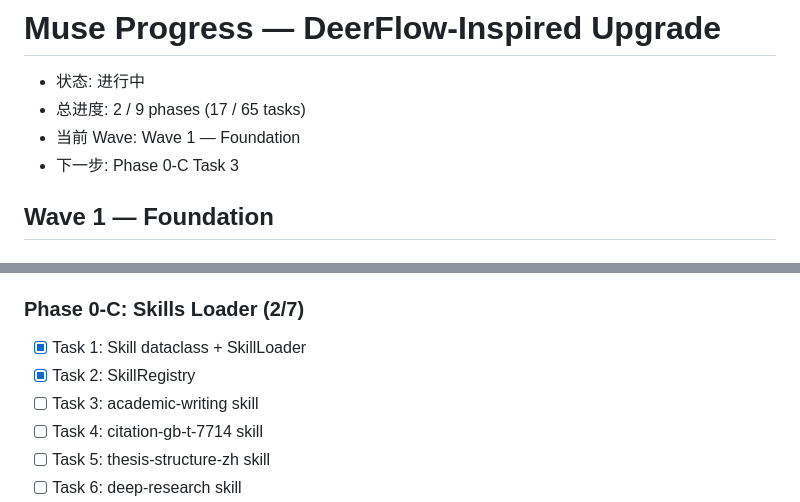
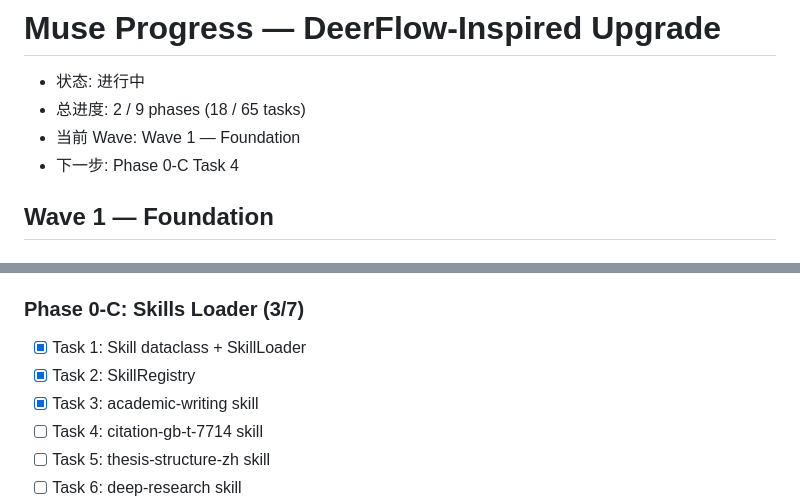
Before and after one commit to yusleep/Muse, a Markdown page: PROGRESS.md, 2 parts joined by grey strips. GitHub-like rendering.

Commit message:
feat(skills): add academic writing skill

```diff
--- a/PROGRESS.md
+++ b/PROGRESS.md
@@ -1,9 +1,9 @@
 # Muse Progress — DeerFlow-Inspired Upgrade
 
 - 状态: 进行中
-- 总进度: 2 / 9 phases (17 / 65 tasks)
+- 总进度: 2 / 9 phases (18 / 65 tasks)
 - 当前 Wave: Wave 1 — Foundation
-- 下一步: Phase 0-C Task 3
+- 下一步: Phase 0-C Task 4
 
 ## Wave 1 — Foundation
 
@@ -26,10 +26,10 @@
 - [x] Task 6: Integration with main_graph
 - [x] Task 7: Settings config
 
-### Phase 0-C: Skills Loader (2/7)
+### Phase 0-C: Skills Loader (3/7)
 - [x] Task 1: Skill dataclass + SkillLoader
 - [x] Task 2: SkillRegistry
-- [ ] Task 3: academic-writing skill
+- [x] Task 3: academic-writing skill
 - [ ] Task 4: citation-gb-t-7714 skill
 - [ ] Task 5: thesis-structure-zh skill
 - [ ] Task 6: deep-research skill
```
Also changed, not shown: 1 other file.
